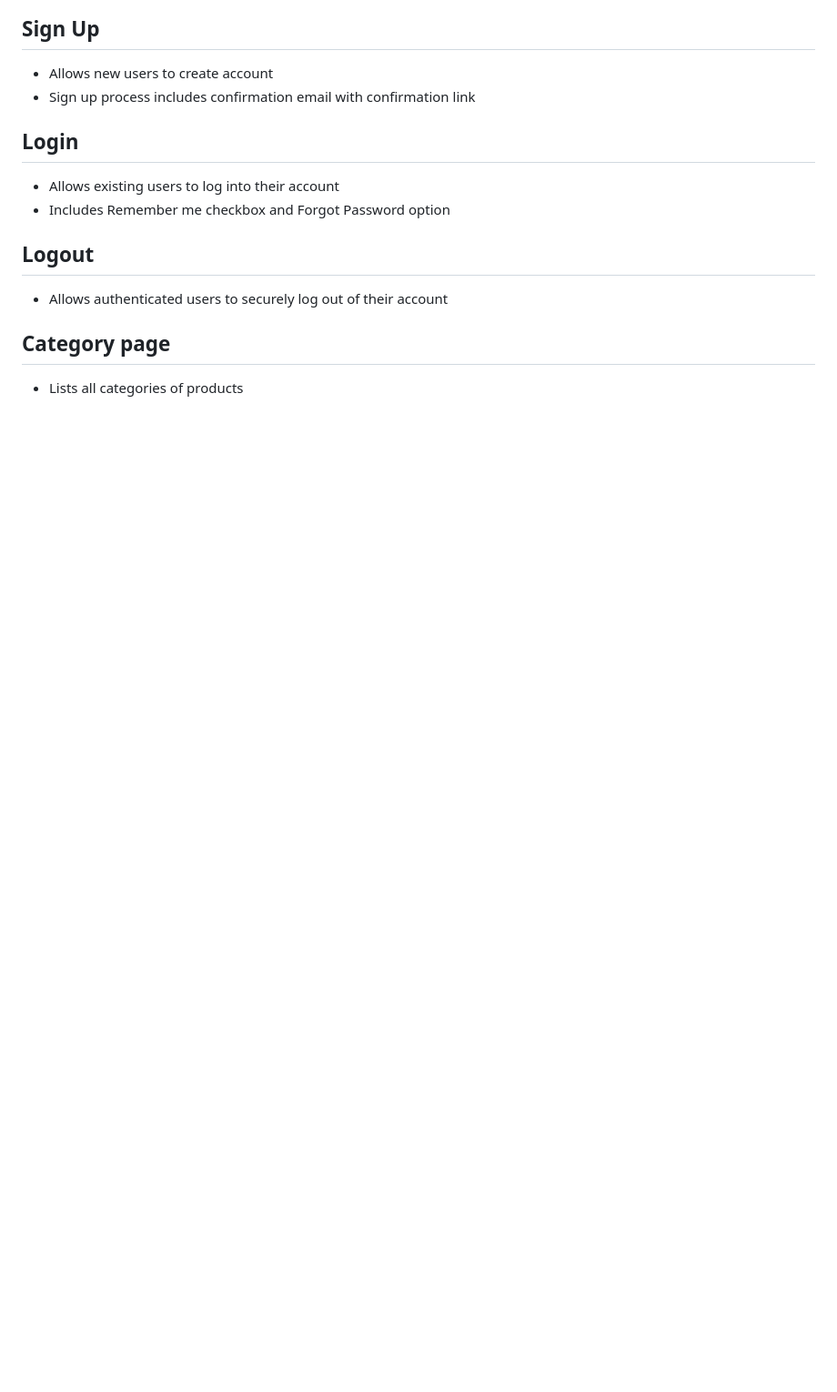
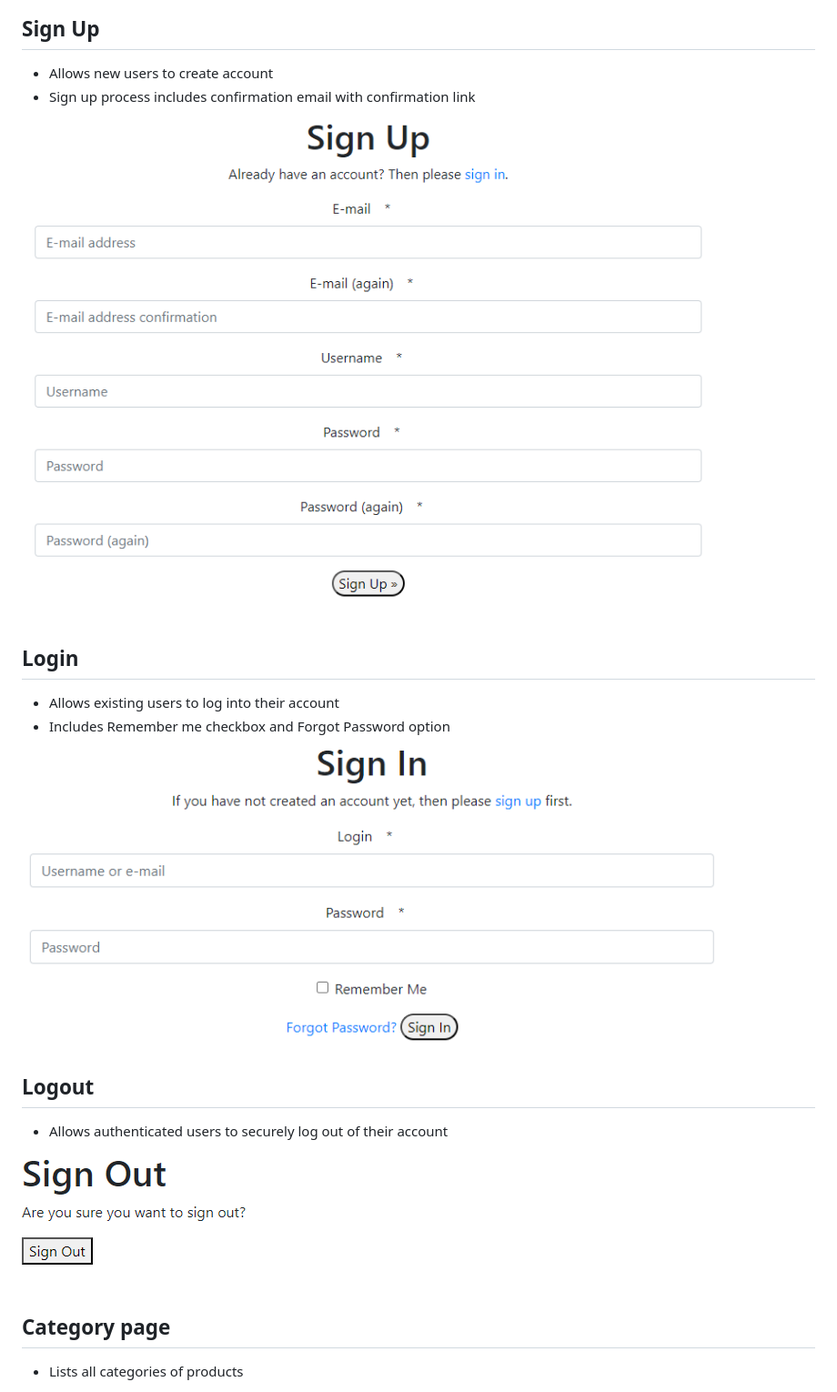
Before and after one commit to deima24/Healty-Food, a Markdown page: README.md, the part around one of its changes. Shown at 91% size. Drawn GitHub-style; blank space fills up the shorter version.

Commit message:
Update README.md
added photos

```diff
--- a/README.md
+++ b/README.md
@@ -91,15 +98,21 @@ All CRUD functionality is placed intuitively with the relevant features of the s
 
 * Allows new users to create account
 * Sign up process includes confirmation email with confirmation link
+
+![basket](/media/sign-up.png)
 
 ## Login
 
 * Allows existing users to log into their account
 * Includes Remember me checkbox and Forgot Password option
 
+![basket](/media/sign-in.png)
+
 ## Logout
 
 * Allows authenticated users to securely log out of their account
+
+![basket](/media/sign-out.png)
 
 ## Category page
 
```
Also changed, not shown: other parts of README.md (+25 -0 lines).
